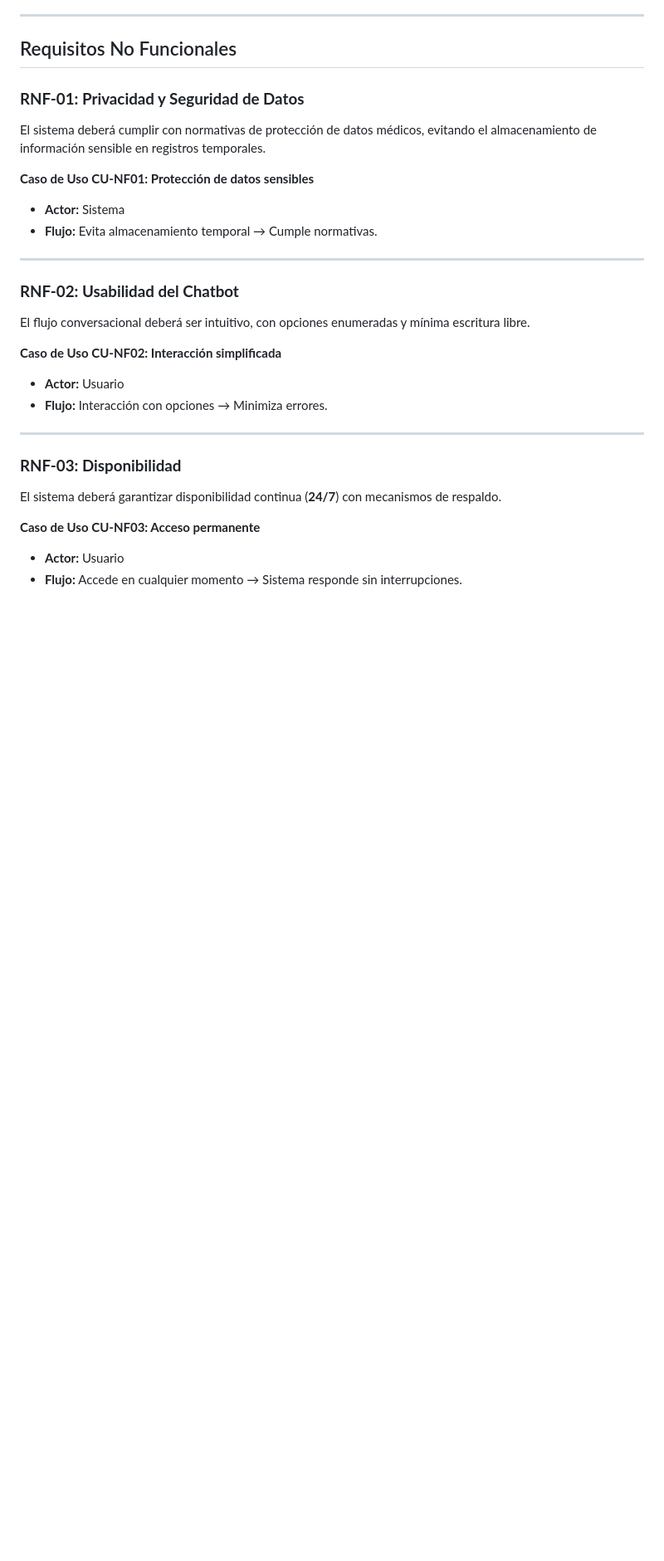
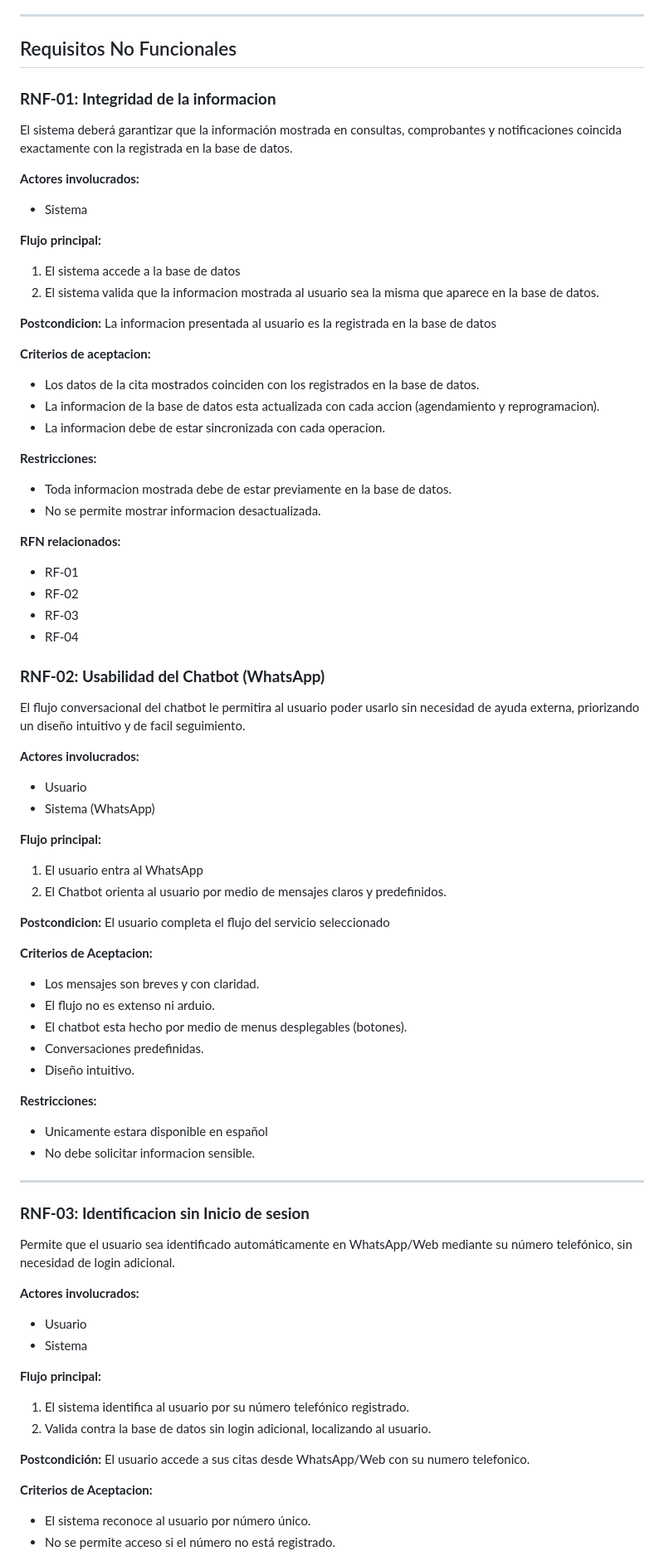
Before and after one commit to Leonardo-Lomas/Proyecto_Software, a Markdown page: Documentacion tecnica/Documentos/DOC-Requisitos.md, the part around one of its changes. Shown at 83% size. Drawn GitHub-style; blank space fills up the shorter version.

Commit message:
merge conflicto resuelto

```diff
--- a/Documentacion tecnica/Documentos/DOC-Requisitos.md
+++ b/Documentacion tecnica/Documentos/DOC-Requisitos.md
@@ -82,28 +82,73 @@ El chatbot deberá permitir la reprogramación de citas mostrando horarios dispo
 
 ## Requisitos No Funcionales
 
-### **RNF-01: Privacidad y Seguridad de Datos**
-El sistema deberá cumplir con normativas de protección de datos médicos, evitando el almacenamiento de información sensible en registros temporales.
+### **RNF-01: Integridad de la informacion**
+El sistema deberá garantizar que la información mostrada en consultas, comprobantes y notificaciones coincida exactamente con la registrada en la base de datos.
 
-**Caso de Uso CU-NF01: Protección de datos sensibles**
-- **Actor:** Sistema
-- **Flujo:** Evita almacenamiento temporal → Cumple normativas.
+**Actores involucrados:**
+- Sistema
+
+**Flujo principal:**
+1. El sistema accede a la base de datos
+2. El sistema valida que la informacion mostrada al usuario sea la misma que aparece en la base de datos.
+
+**Postcondicion:** La informacion presentada al usuario es la registrada en la base de datos
+
+**Criterios de aceptacion:**
+- Los datos de la cita mostrados coinciden con los registrados en la base de datos.
+- La informacion de la base de datos esta actualizada con cada accion (agendamiento y reprogramacion).
+- La informacion debe de estar sincronizada con cada operacion.
+
+**Restricciones:**
+- Toda informacion mostrada debe de estar previamente en la base de datos.
+- No se permite mostrar informacion desactualizada.
+
+**RFN relacionados:**
+- RF-01
+- RF-02
+- RF-03
+- RF-04
+
+### **RNF-02: Usabilidad del Chatbot (WhatsApp)**
+El flujo conversacional del chatbot le permitira al usuario poder usarlo sin necesidad de ayuda externa, priorizando un diseño intuitivo y de facil seguimiento.
+
+**Actores involucrados:**
+- Usuario
+- Sistema (WhatsApp)
+
+**Flujo principal:**
+1. El usuario entra al WhatsApp
+2. El Chatbot orienta al usuario por medio de mensajes claros y predefinidos.
+
+**Postcondicion:** El usuario completa el flujo del servicio seleccionado
+
+**Criterios de Aceptacion:**
+- Los mensajes son breves y con claridad.
+- El flujo no es extenso ni arduio.
+- El chatbot esta hecho por medio de menus desplegables (botones).
+- Conversaciones predefinidas.
+- Diseño intuitivo.
+
+**Restricciones:**
+- Unicamente estara disponible en español
+- No debe solicitar informacion sensible.
 
 ---
 
-### **RNF-02: Usabilidad del Chatbot**
-El flujo conversacional deberá ser intuitivo, con opciones enumeradas y mínima escritura libre.
+### **RNF-03: Identificacion sin Inicio de sesion**
+Permite que el usuario sea identificado automáticamente en WhatsApp/Web mediante su número telefónico, sin necesidad de login adicional.
 
-**Caso de Uso CU-NF02: Interacción simplificada**
-- **Actor:** Usuario
-- **Flujo:** Interacción con opciones → Minimiza errores.
+**Actores involucrados:**
+- Usuario
+- Sistema
 
----
+**Flujo principal:**
+1. El sistema identifica al usuario por su número telefónico registrado.
+2. Valida contra la base de datos sin login adicional, localizando al usuario.
 
-### **RNF-03: Disponibilidad**
-El sistema deberá garantizar disponibilidad continua (**24/7**) con mecanismos de respaldo.
+**Postcondición:** El usuario accede a sus citas desde WhatsApp/Web con su numero telefonico.
 
-**Caso de Uso CU-NF03: Acceso permanente**
-- **Actor:** Usuario
-- **Flujo:** Accede en cualquier momento → Sistema responde sin interrupciones.
+**Criterios de Aceptacion:**
+- El sistema reconoce al usuario por número único.
+- No se permite acceso si el número no está registrado.
 
```
Also changed, not shown: other parts of Documentacion tecnica/Documentos/DOC-Requisitos.md (+17 -5 lines).
